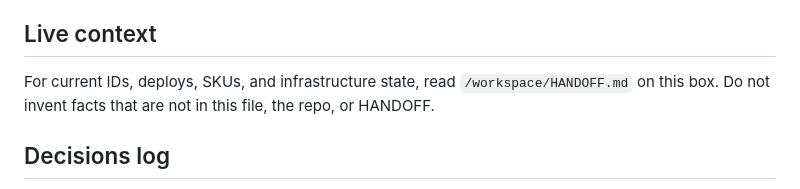
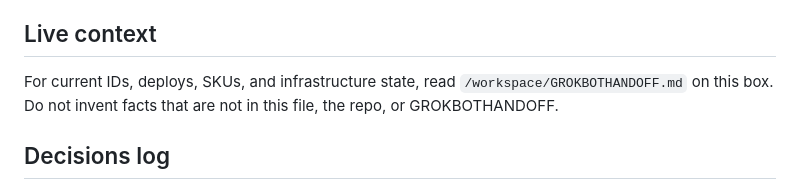
Before and after one commit to WattCoin-Org/botappstore-web, a Markdown page: CLAUDE.md, the part around the change. GitHub-like rendering.

Commit message:
docs: point CLAUDE.md to GROKBOTHANDOFF.md (Programmer bot)

```diff
--- a/CLAUDE.md
+++ b/CLAUDE.md
@@ -44,7 +44,7 @@ Public storefront for BotAppStore: a static site of Grok Bot templates for non-c
 
 ## Live context
 
-For current IDs, deploys, SKUs, and infrastructure state, read `/workspace/HANDOFF.md` on this box. Do not invent facts that are not in this file, the repo, or HANDOFF.
+For current IDs, deploys, SKUs, and infrastructure state, read `/workspace/GROKBOTHANDOFF.md` on this box. Do not invent facts that are not in this file, the repo, or GROKBOTHANDOFF.
 
 ## Decisions log
 
```
